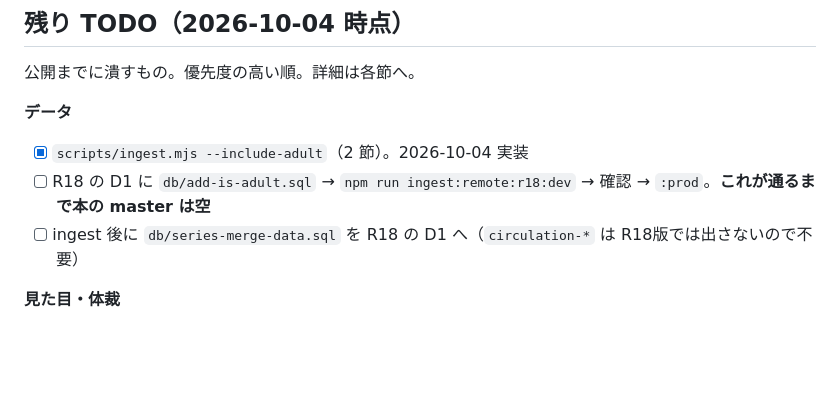
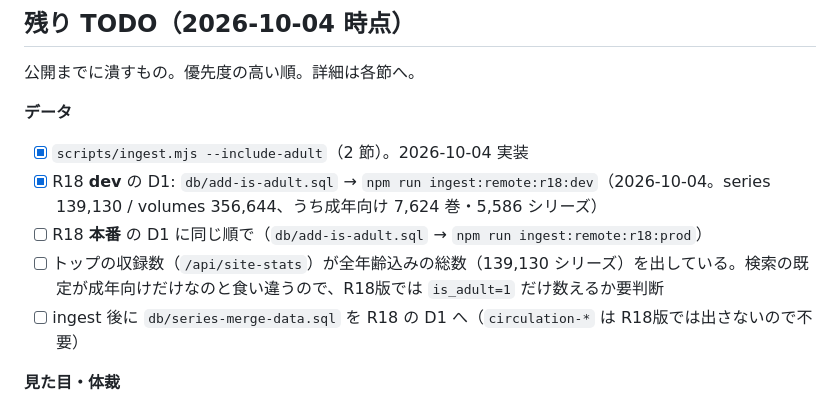
Before and after one commit to rela1470/my100manga, a Markdown page: docs/r18.md, the part around the change. GitHub-like rendering; blank space fills up the shorter version.

```diff
--- a/docs/r18.md
+++ b/docs/r18.md
@@ -23,7 +23,9 @@
 **データ**
 
 - [x] `scripts/ingest.mjs --include-adult`（2 節）。2026-10-04 実装
-- [ ] R18 の D1 に `db/add-is-adult.sql` → `npm run ingest:remote:r18:dev` → 確認 → `:prod`。**これが通るまで本の master は空**
+- [x] R18 **dev** の D1: `db/add-is-adult.sql` → `npm run ingest:remote:r18:dev`（2026-10-04。series 139,130 / volumes 356,644、うち成年向け 7,624 巻・5,586 シリーズ）
+- [ ] R18 **本番** の D1 に同じ順で（`db/add-is-adult.sql` → `npm run ingest:remote:r18:prod`）
+- [ ] トップの収録数（`/api/site-stats`）が全年齢込みの総数（139,130 シリーズ）を出している。検索の既定が成年向けだけなのと食い違うので、R18版では `is_adult=1` だけ数えるか要判断
 - [ ] ingest 後に `db/series-merge-data.sql` を R18 の D1 へ（`circulation-*` は R18版では出さないので不要）
 
 **見た目・体裁**
```
Also changed, not shown: db/MIGRATIONS.md (+13 -1 lines).
